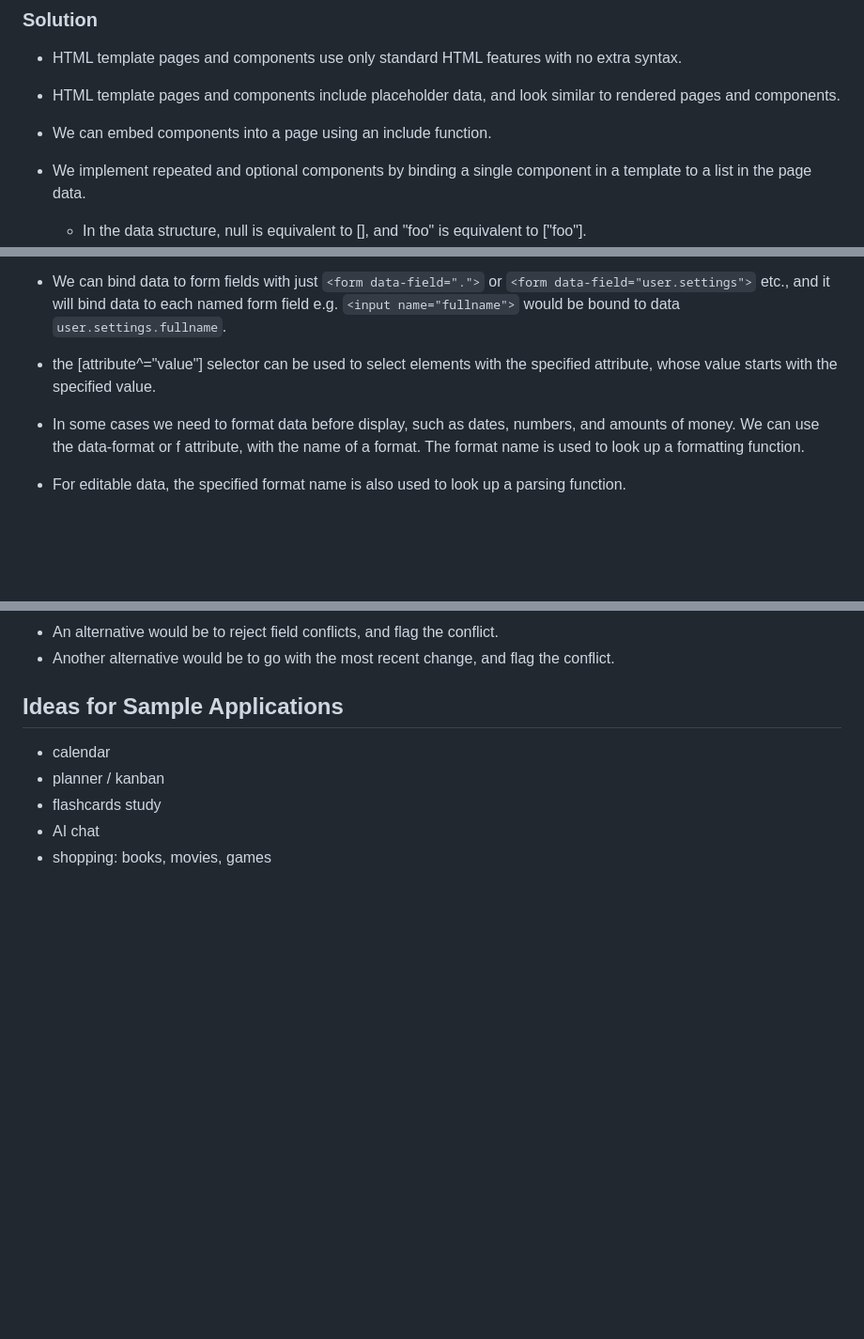
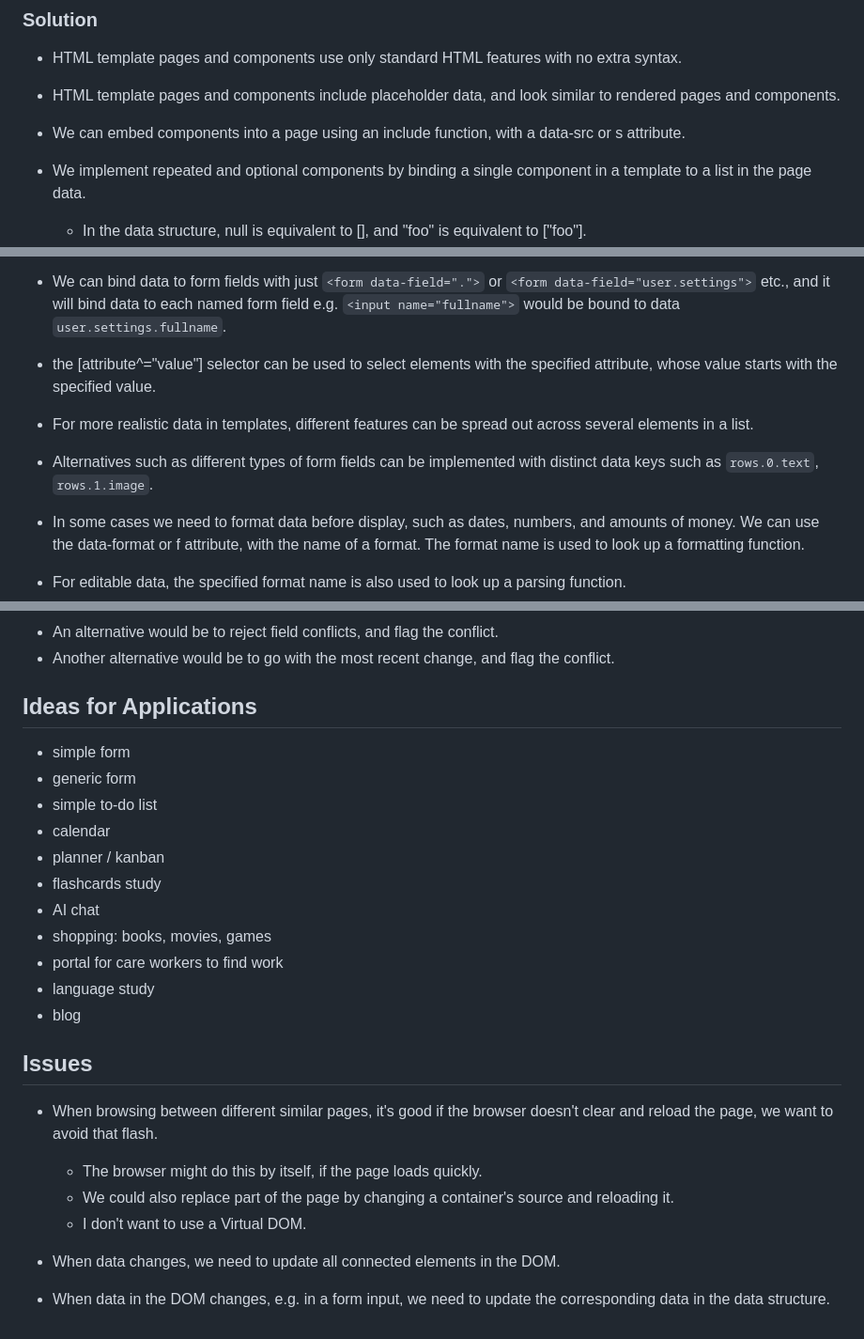
Before and after one commit to sswam/web2tk, a Markdown page: README.md, 3 parts joined by grey strips. Shown at 94% size. Drawn GitHub-style; blank space fills up the shorter version.

Commit message:
feat(doc): more details, fixes, ideas, issues

```diff
--- a/README.md
+++ b/README.md
@@ -64,7 +64,7 @@ Popular front-end web frameworks do not separate these elements sufficiently, so
 
 - HTML template pages and components use only standard HTML features with no extra syntax.
 - HTML template pages and components include placeholder data, and look similar to rendered pages and components.
-- We can embed components into a page using an include function.
+- We can embed components into a page using an include function, with a data-src or s attribute.
 - We implement repeated and optional components by binding a single component in a template to a list in the page data.
   - In the data structure, null is equivalent to [], and "foo" is equivalent to ["foo"].
 - HTML is connected to data using the data-field or d attribute.
@@ -81,6 +81,9 @@ Popular front-end web frameworks do not separate these elements sufficiently, so
 - To bind `<a data-field="link" href="...">` or `<img data-field="image" src="...">` to data, we can have `link.href` and `foo.src` in the data. This would work similarly for any attribute.
 - We can bind data to form fields with just `<form data-field=".">` or `<form data-field="user.settings">` etc., and it will bind data to each named form field e.g. `<input name="fullname">` would be bound to data `user.settings.fullname`.
 - the [attribute^="value"] selector can be used to select elements with the specified attribute, whose value starts with the specified value.
+- For more realistic data in templates, different features can be spread out across several elements in a list.
+- Alternatives such as different types of form fields can be implemented with distinct data keys such as `rows.0.text`, `rows.1.image`.
+
 - In some cases we need to format data before display, such as dates, numbers, and amounts of money. We can use the data-format or f attribute, with the name of a format. The format name is used to look up a formatting function.
 - For editable data, the specified format name is also used to look up a parsing function.
 - For dynamic messages, the data might be { "template": "There are <span d='items' f='.cardinal'>12</span> <span d='.plurals.ITEM' d2='items' f='.plural'>items</span>.", "items": 12 }.
@@ -110,10 +113,26 @@ Popular front-end web frameworks do not separate these elements sufficiently, so
 - An alternative would be to reject field conflicts, and flag the conflict.
 - Another alternative would be to go with the most recent change, and flag the conflict.
 
-## Ideas for Sample Applications
+## Ideas for Applications
 
+- simple form
+- generic form
+- simple to-do list
 - calendar
 - planner / kanban
 - flashcards study
 - AI chat
 - shopping: books, movies, games
+- portal for care workers to find work
+- language study
+- blog
+
+## Issues
+
+- When browsing between different similar pages, it's good if the browser doesn't clear and reload the page, we want to avoid that flash.
+  - The browser might do this by itself, if the page loads quickly.
+  - We could also replace part of the page by changing a container's source and reloading it.
+  - I don't want to use a Virtual DOM.
+
+- When data changes, we need to update all connected elements in the DOM.
+- When data in the DOM changes, e.g. in a form input, we need to update the corresponding data in the data structure.
```
Also changed, not shown: other parts of README.md (+1 -1 lines).
